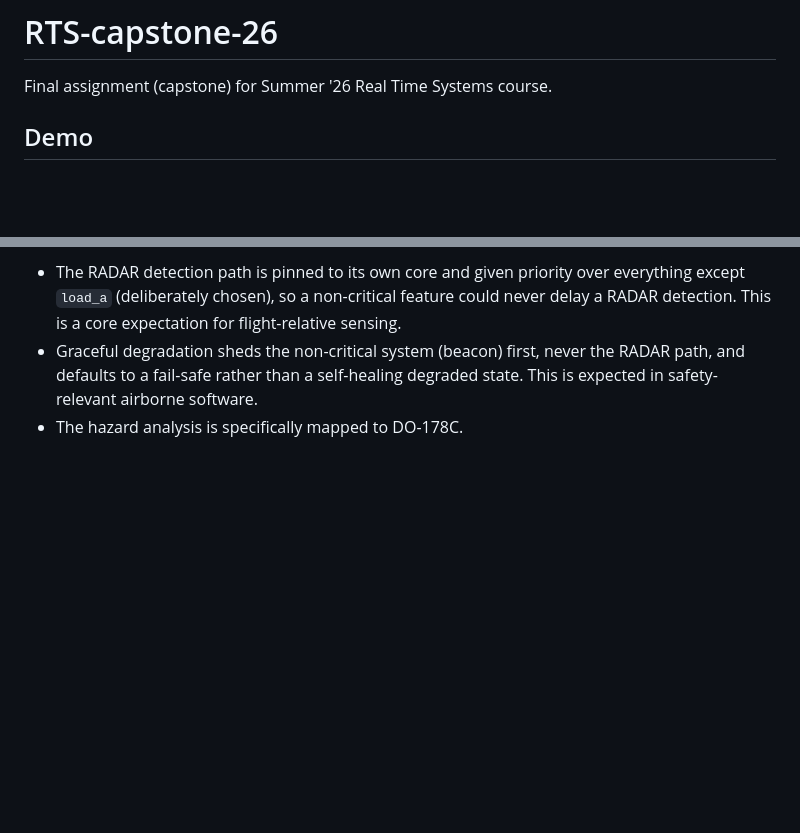
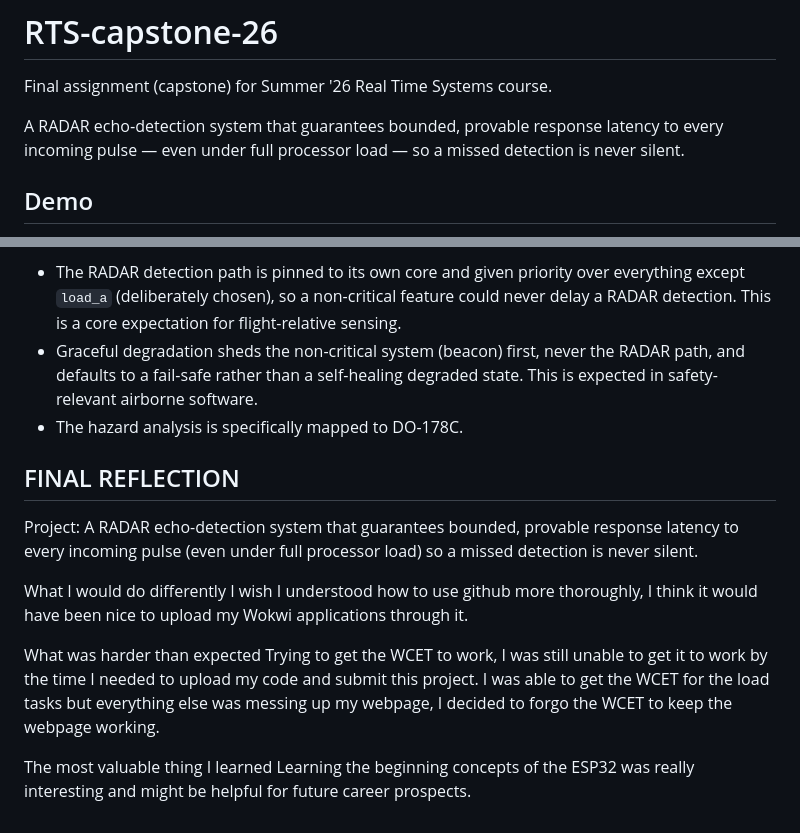
Before and after one commit to quinnd3355/RTS-capstone-26, a Markdown page: README.md, 2 parts joined by grey strips. Drawn GitHub-style; blank space fills up the shorter version.

```diff
--- a/README.md
+++ b/README.md
@@ -1,7 +1,7 @@
 # RTS-capstone-26
 Final assignment (capstone) for Summer '26 Real Time Systems course.
 
-<your theme sentence>
+A RADAR echo‑detection system that guarantees bounded, provable response latency to every incoming pulse — even under full processor load — so a missed detection is never silent.
 
 ## Demo
 - Video: <YouTube / Wokwi link>
@@ -55,3 +55,15 @@ This is tailored for an Avionics system software. The design choices were made a
 - The RADAR detection path is pinned to its own core and given priority over everything except `load_a` (deliberately chosen), so a non-critical feature could never delay a RADAR detection. This is a core expectation for flight-relative sensing.
 - Graceful degradation sheds the non-critical system (beacon) first, never the RADAR path, and defaults to a fail-safe rather than a self-healing degraded state. This is expected in safety-relevant airborne software.
 - The hazard analysis is specifically mapped to DO-178C.
+
+## FINAL REFLECTION
+Project: A RADAR echo-detection system that guarantees bounded, provable response latency to every incoming pulse (even under full processor load) so a missed detection is never silent.
+
+What I would do differently
+I wish I understood how to use github more thoroughly, I think it would have been nice to upload my Wokwi applications through it.
+
+What was harder than expected
+Trying to get the WCET to work, I was still unable to get it to work by the time I needed to upload my code and submit this project. I was able to get the WCET for the load tasks but everything else was messing up my webpage, I decided to forgo the WCET to keep the webpage working.
+
+The most valuable thing I learned
+Learning the beginning concepts of the ESP32 was really interesting and might be helpful for future career prospects.
```
